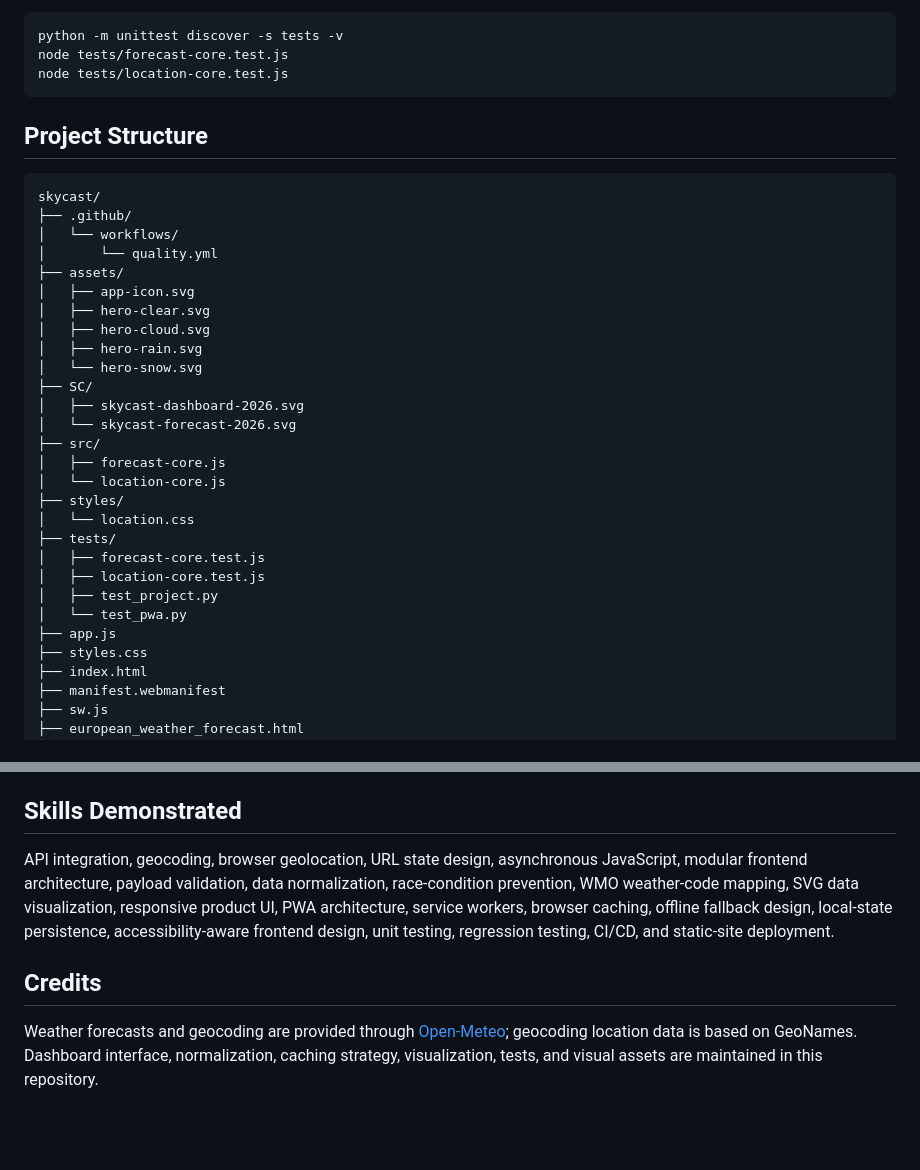
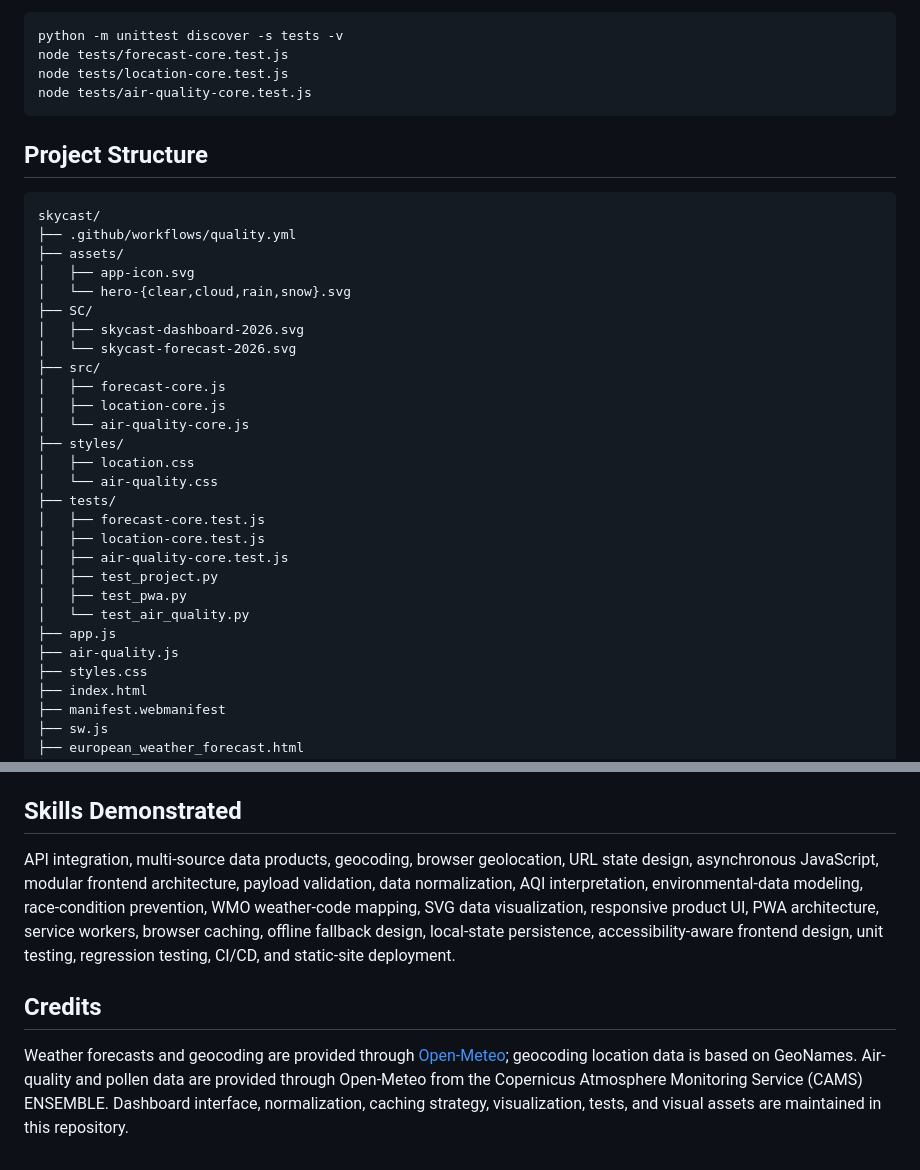
Before and after one commit to ParBproject/skycast, a Markdown page: README.md, 2 parts joined by grey strips. Drawn GitHub-style; blank space fills up the shorter version.

````diff
--- a/README.md
+++ b/README.md
@@ -144,35 +146,36 @@ Run all checks locally with:
 python -m unittest discover -s tests -v
 node tests/forecast-core.test.js
 node tests/location-core.test.js
+node tests/air-quality-core.test.js
 ```
 
 ## Project Structure
 
 ```text
 skycast/
-├── .github/
-│   └── workflows/
-│       └── quality.yml
+├── .github/workflows/quality.yml
 ├── assets/
 │   ├── app-icon.svg
-│   ├── hero-clear.svg
-│   ├── hero-cloud.svg
-│   ├── hero-rain.svg
-│   └── hero-snow.svg
+│   └── hero-{clear,cloud,rain,snow}.svg
 ├── SC/
 │   ├── skycast-dashboard-2026.svg
 │   └── skycast-forecast-2026.svg
 ├── src/
 │   ├── forecast-core.js
-│   └── location-core.js
+│   ├── location-core.js
+│   └── air-quality-core.js
 ├── styles/
-│   └── location.css
+│   ├── location.css
+│   └── air-quality.css
 ├── tests/
 │   ├── forecast-core.test.js
 │   ├── location-core.test.js
+│   ├── air-quality-core.test.js
 │   ├── test_project.py
-│   └── test_pwa.py
+│   ├── test_pwa.py
+│   └── test_air_quality.py
 ├── app.js
+├── air-quality.js
 ├── styles.css
 ├── index.html
 ├── manifest.webmanifest
@@ -194,8 +197,8 @@ Open `http://localhost:8000` in a browser. Service workers and geolocation are a
 
 ## Skills Demonstrated
 
-API integration, geocoding, browser geolocation, URL state design, asynchronous JavaScript, modular frontend architecture, payload validation, data normalization, race-condition prevention, WMO weather-code mapping, SVG data visualization, responsive product UI, PWA architecture, service workers, browser caching, offline fallback design, local-state persistence, accessibility-aware frontend design, unit testing, regression testing, CI/CD, and static-site deployment.
+API integration, multi-source data products, geocoding, browser geolocation, URL state design, asynchronous JavaScript, modular frontend architecture, payload validation, data normalization, AQI interpretation, environmental-data modeling, race-condition prevention, WMO weather-code mapping, SVG data visualization, responsive product UI, PWA architecture, service workers, browser caching, offline fallback design, local-state persistence, accessibility-aware frontend design, unit testing, regression testing, CI/CD, and static-site deployment.
 
 ## Credits
 
-Weather forecasts and geocoding are provided through [Open-Meteo](https://open-meteo.com/); geocoding location data is based on GeoNames. Dashboard interface, normalization, caching strategy, visualization, tests, and visual assets are maintained in this repository.
+Weather forecasts and geocoding are provided through [Open-Meteo](https://open-meteo.com/); geocoding location data is based on GeoNames. Air-quality and pollen data are provided through Open-Meteo from the Copernicus Atmosphere Monitoring Service (CAMS) ENSEMBLE. Dashboard interface, normalization, caching strategy, visualization, tests, and visual assets are maintained in this repository.
````
Also changed, not shown: other parts of README.md (+48 -46 lines).
